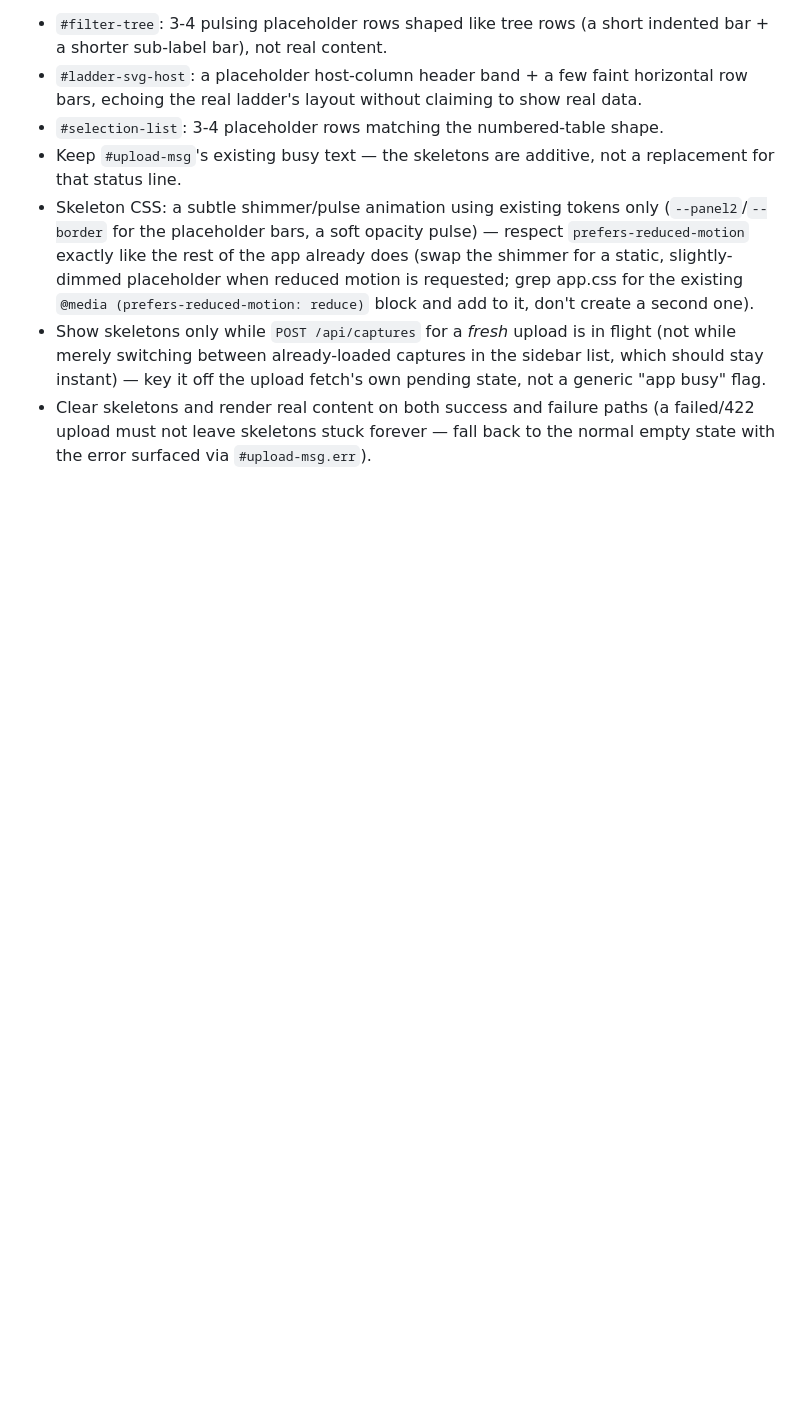
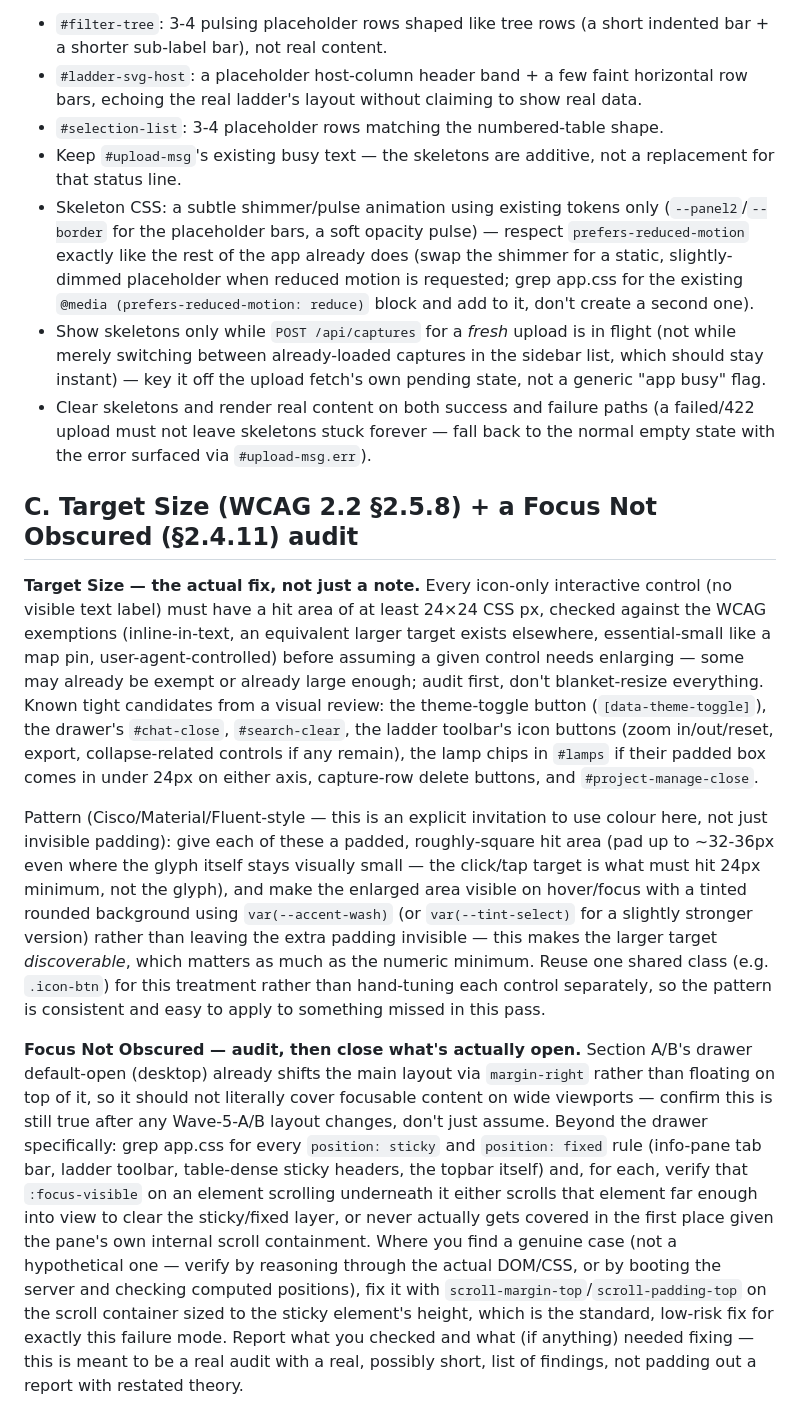
Before and after one commit to gmcfadyen/hiccup, a Markdown page: ARCHITECTURE.md, the part around the change. Drawn GitHub-style; blank space fills up the shorter version.

Commit message:
docs: Wave 5 section C -- target size fix + focus-not-obscured audit
Real solution for WCAG 2.2 2.5.8 (24x24px minimum hit areas, Cisco/
Material-style padded+tinted icon-button pattern rather than invisible
padding) and a genuine audit pass for 2.4.11 (checking every sticky/
fixed element for focus obscuring, not just the drawer case section
A/B already addresses). Implementation dispatched separately.

Co-Authored-By: Claude Sonnet 5 <noreply@anthropic.com>

```diff
--- a/ARCHITECTURE.md
+++ b/ARCHITECTURE.md
@@ -1550,3 +1550,51 @@ the analysis response landing:
 - Clear skeletons and render real content on both success and failure paths
   (a failed/422 upload must not leave skeletons stuck forever — fall back to
   the normal empty state with the error surfaced via `#upload-msg.err`).
+
+## C. Target Size (WCAG 2.2 §2.5.8) + a Focus Not Obscured (§2.4.11) audit
+
+**Target Size — the actual fix, not just a note.** Every icon-only
+interactive control (no visible text label) must have a hit area of at
+least 24×24 CSS px, checked against the WCAG exemptions (inline-in-text,
+an equivalent larger target exists elsewhere, essential-small like a map
+pin, user-agent-controlled) before assuming a given control needs
+enlarging — some may already be exempt or already large enough; audit
+first, don't blanket-resize everything. Known tight candidates from a
+visual review: the theme-toggle button (`[data-theme-toggle]`), the
+drawer's `#chat-close`, `#search-clear`, the ladder toolbar's icon buttons
+(zoom in/out/reset, export, collapse-related controls if any remain), the
+lamp chips in `#lamps` if their padded box comes in under 24px on either
+axis, capture-row delete buttons, and `#project-manage-close`.
+
+Pattern (Cisco/Material/Fluent-style — this is an explicit invitation to
+use colour here, not just invisible padding): give each of these a padded,
+roughly-square hit area (pad up to ~32-36px even where the glyph itself
+stays visually small — the click/tap target is what must hit 24px
+minimum, not the glyph), and make the enlarged area visible on
+hover/focus with a tinted rounded background using `var(--accent-wash)`
+(or `var(--tint-select)` for a slightly stronger version) rather than
+leaving the extra padding invisible — this makes the larger target
+*discoverable*, which matters as much as the numeric minimum. Reuse one
+shared class (e.g. `.icon-btn`) for this treatment rather than
+hand-tuning each control separately, so the pattern is consistent and
+easy to apply to something missed in this pass.
+
+**Focus Not Obscured — audit, then close what's actually open.** Section
+A/B's drawer default-open (desktop) already shifts the main layout via
+`margin-right` rather than floating on top of it, so it should not
+literally cover focusable content on wide viewports — confirm this is
+still true after any Wave-5-A/B layout changes, don't just assume. Beyond
+the drawer specifically: grep app.css for every `position: sticky` and
+`position: fixed` rule (info-pane tab bar, ladder toolbar, table-dense
+sticky headers, the topbar itself) and, for each, verify that
+`:focus-visible` on an element scrolling underneath it either scrolls
+that element far enough into view to clear the sticky/fixed layer, or
+never actually gets covered in the first place given the pane's own
+internal scroll containment. Where you find a genuine case (not a
+hypothetical one — verify by reasoning through the actual DOM/CSS, or by
+booting the server and checking computed positions), fix it with
+`scroll-margin-top`/`scroll-padding-top` on the scroll container sized to
+the sticky element's height, which is the standard, low-risk fix for
+exactly this failure mode. Report what you checked and what (if anything)
+needed fixing — this is meant to be a real audit with a real, possibly
+short, list of findings, not padding out a report with restated theory.
```
